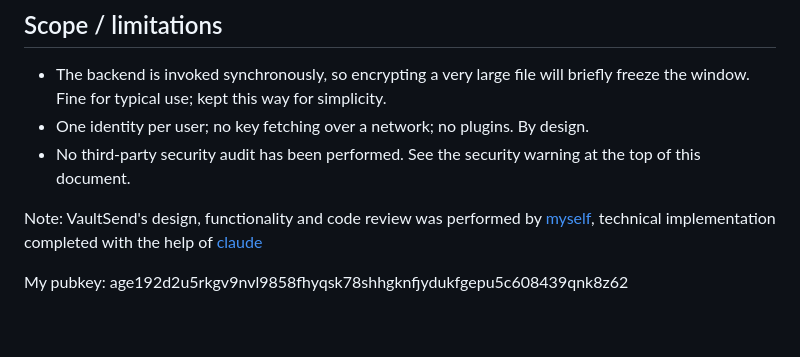
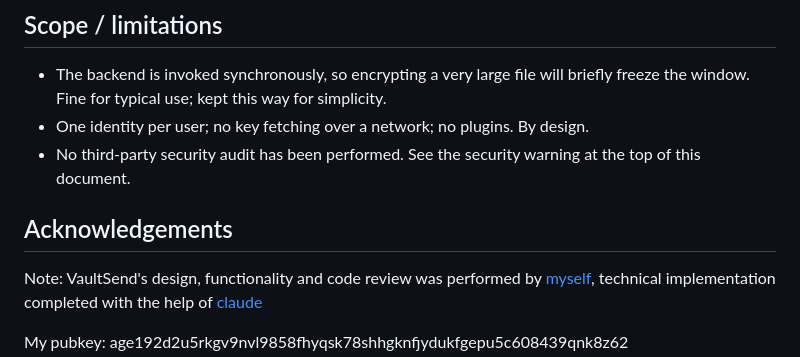
Before and after one commit to caelenm/vaultsend, a Markdown page: README.md, the part around the change. GitHub-like rendering; blank space fills up the shorter version.

Commit message:
Add acknowledgements section to README
Added acknowledgements section with contributors and pubkey.

```diff
--- a/README.md
+++ b/README.md
@@ -273,6 +273,8 @@ pipe uses Unix file descriptors). This repo will not attempt to port to windows
 - No third-party security audit has been performed. See the security warning
   at the top of this document.
 
+## Acknowledgements
+
 Note: VaultSend's design, functionality and code review was performed by [myself](https://caelen.ca), technical implementation completed with the help of [claude](https://claude.ai)
 
 My pubkey: age192d2u5rkgv9nvl9858fhyqsk78shhgknfjydukfgepu5c608439qnk8z62
```
